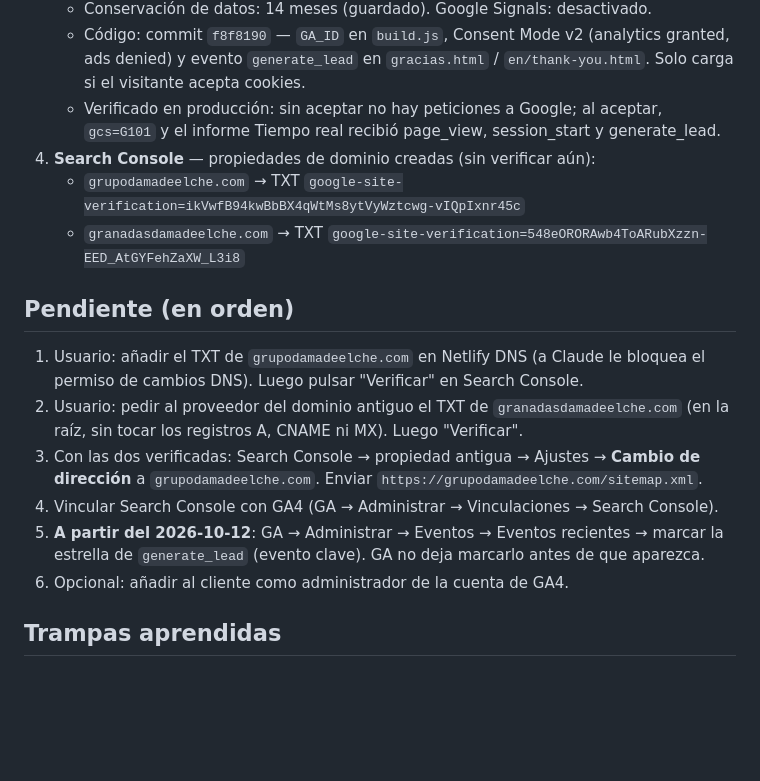
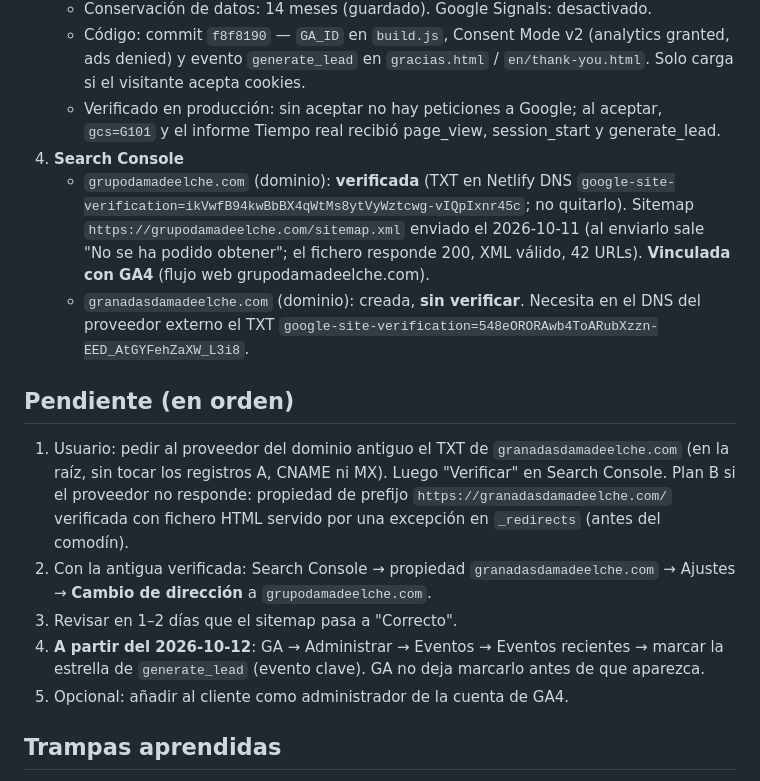
Before and after one commit to asamurdigital-sys/dama-elche, a Markdown page: agents/memory/HANDOFF-analytics-seo.md, the part around the change. Drawn GitHub-style; blank space fills up the shorter version.

Commit message:
Traspaso: Search Console verificado, sitemap y vínculo con GA4
Co-Authored-By: Claude Opus 5.5 <noreply@anthropic.com>

```diff
--- a/agents/memory/HANDOFF-analytics-seo.md
+++ b/agents/memory/HANDOFF-analytics-seo.md
@@ -24,21 +24,26 @@
      Solo carga si el visitante acepta cookies.
    - Verificado en producción: sin aceptar no hay peticiones a Google; al aceptar,
      `gcs=G101` y el informe Tiempo real recibió page_view, session_start y generate_lead.
-4. **Search Console** — propiedades de dominio creadas (sin verificar aún):
-   - `grupodamadeelche.com` → TXT `google-site-verification=ikVwfB94kwBbBX4qWtMs8ytVyWztcwg-vIQpIxnr45c`
-   - `granadasdamadeelche.com` → TXT `google-site-verification=548eORORAwb4ToARubXzzn-EED_AtGYFehZaXW_L3i8`
+4. **Search Console**
+   - `grupodamadeelche.com` (dominio): **verificada** (TXT en Netlify DNS
+     `google-site-verification=ikVwfB94kwBbBX4qWtMs8ytVyWztcwg-vIQpIxnr45c`; no quitarlo).
+     Sitemap `https://grupodamadeelche.com/sitemap.xml` enviado el 2026-10-11 (al
+     enviarlo sale "No se ha podido obtener"; el fichero responde 200, XML válido, 42 URLs).
+     **Vinculada con GA4** (flujo web grupodamadeelche.com).
+   - `granadasdamadeelche.com` (dominio): creada, **sin verificar**. Necesita en el DNS del
+     proveedor externo el TXT `google-site-verification=548eORORAwb4ToARubXzzn-EED_AtGYFehZaXW_L3i8`.
 
 ## Pendiente (en orden)
-1. Usuario: añadir el TXT de `grupodamadeelche.com` en Netlify DNS (a Claude le bloquea
-   el permiso de cambios DNS). Luego pulsar "Verificar" en Search Console.
-2. Usuario: pedir al proveedor del dominio antiguo el TXT de `granadasdamadeelche.com`
-   (en la raíz, sin tocar los registros A, CNAME ni MX). Luego "Verificar".
-3. Con las dos verificadas: Search Console → propiedad antigua → Ajustes → **Cambio de
-   dirección** a `grupodamadeelche.com`. Enviar `https://grupodamadeelche.com/sitemap.xml`.
-4. Vincular Search Console con GA4 (GA → Administrar → Vinculaciones → Search Console).
-5. **A partir del 2026-10-12**: GA → Administrar → Eventos → Eventos recientes → marcar
+1. Usuario: pedir al proveedor del dominio antiguo el TXT de `granadasdamadeelche.com`
+   (en la raíz, sin tocar los registros A, CNAME ni MX). Luego "Verificar" en Search Console.
+   Plan B si el proveedor no responde: propiedad de prefijo `https://granadasdamadeelche.com/`
+   verificada con fichero HTML servido por una excepción en `_redirects` (antes del comodín).
+2. Con la antigua verificada: Search Console → propiedad `granadasdamadeelche.com` →
+   Ajustes → **Cambio de dirección** a `grupodamadeelche.com`.
+3. Revisar en 1–2 días que el sitemap pasa a "Correcto".
+4. **A partir del 2026-10-12**: GA → Administrar → Eventos → Eventos recientes → marcar
    la estrella de `generate_lead` (evento clave). GA no deja marcarlo antes de que aparezca.
-6. Opcional: añadir al cliente como administrador de la cuenta de GA4.
+5. Opcional: añadir al cliente como administrador de la cuenta de GA4.
 
 ## Trampas aprendidas
 - Netlify solo incluye en el certificado los alias que ya apuntaban al emitirlo: tras
```
